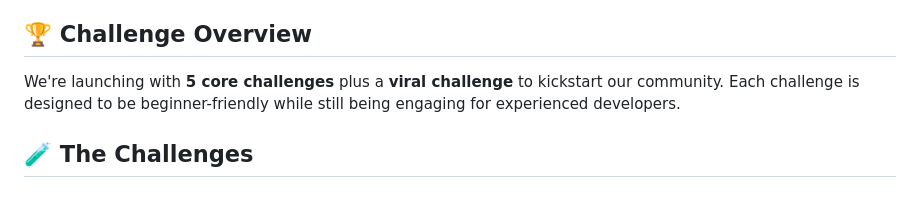
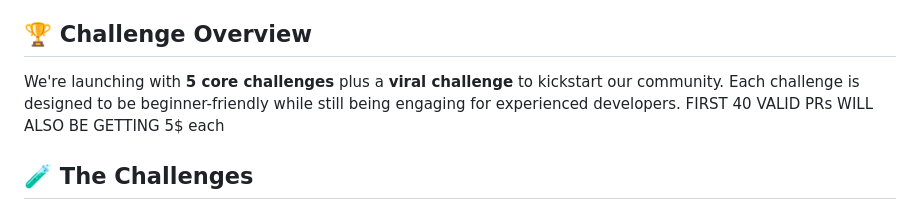
Before and after one commit to vanshika-2005/mergefund-bounty-challenges, a Markdown page: README.md, the part around the change. Rendered like a GitHub page.

```diff
--- a/README.md
+++ b/README.md
@@ -8,7 +8,7 @@ MergeFund is a platform that connects developers with meaningful open source pro
 
 ## 🏆 Challenge Overview
 
-We're launching with **5 core challenges** plus a **viral challenge** to kickstart our community. Each challenge is designed to be beginner-friendly while still being engaging for experienced developers.
+We're launching with **5 core challenges** plus a **viral challenge** to kickstart our community. Each challenge is designed to be beginner-friendly while still being engaging for experienced developers. FIRST 40 VALID PRs WILL ALSO BE GETTING 5$ each
 
 ## 🧪 The Challenges
 
```
